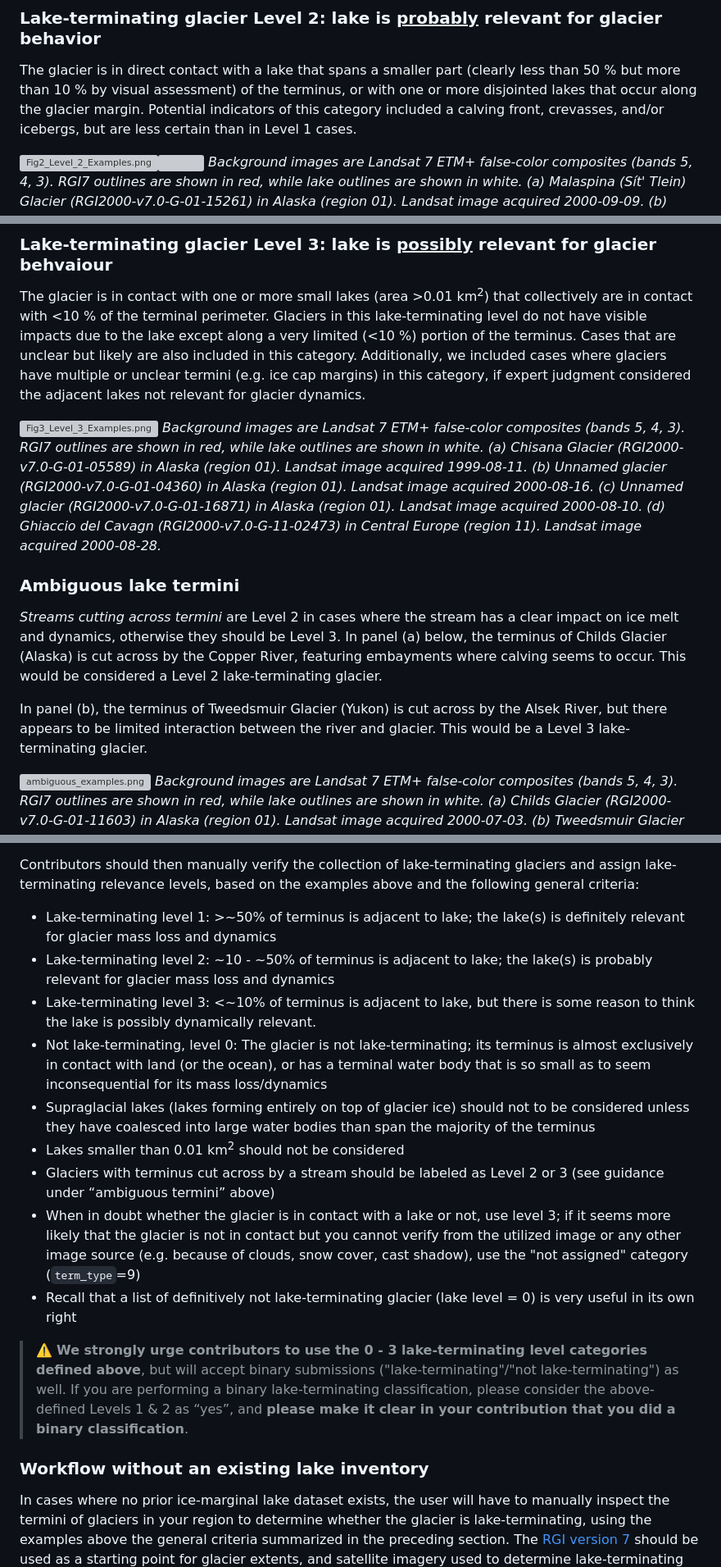
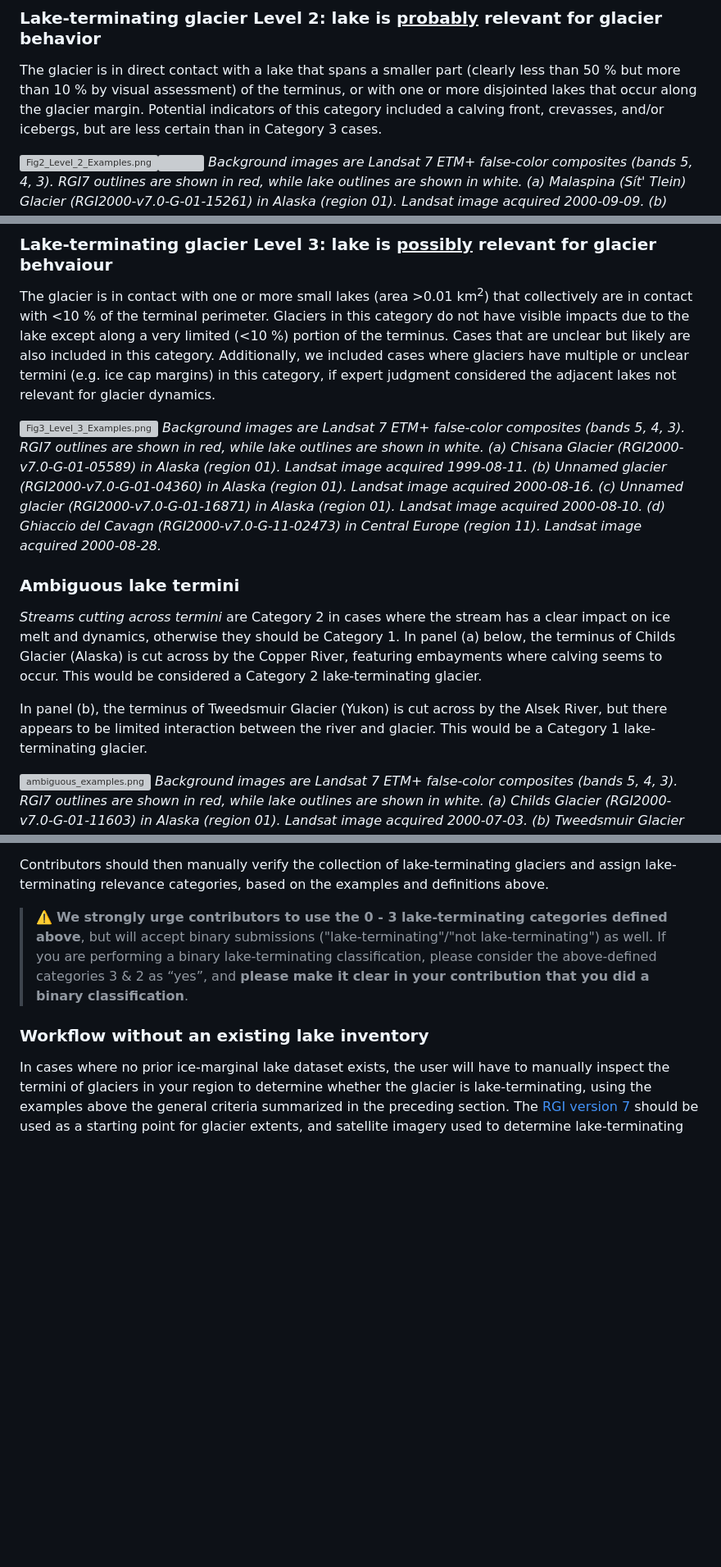
Before and after one commit to GLIMS-RGI/lake_terminating, a Markdown page: README.md, 3 parts joined by grey strips. Shown at 82% size. GitHub-like rendering; blank space fills up the shorter version; grey boxes are pictures that could not be loaded.

Commit message:
replace "level" with "category"
- replace level with category in most places; will update figure paths after merging with category branch
- remove repeated criteria
- update category values

```diff
--- a/README.md
+++ b/README.md
@@ -99,7 +100,7 @@ outlines are shown in white. (a) Alsek Glacier (RGI2000-v7.0-G-01-16980) in Alas
 The glacier is in direct contact with a lake that spans a smaller part (clearly less than 50 % but more than 10 % by
 visual assessment) of the terminus, or with one or more disjointed lakes that occur along the glacier margin. Potential
 indicators of this category included a calving front, crevasses, and/or icebergs, but are less certain than in
-Level 1 cases.
+Category 3 cases.
 
 ![Fig2_Level_2_Examples.png](essd/figures/Fig2_Level_2_Examples.png)![]()
 *Background images are Landsat 7 ETM+ false-color composites (bands 5, 4, 3). RGI7 outlines are shown in red, while lake
@@ -113,7 +114,7 @@ that is present most of the time but repeatedly drains as a glacial lake outburs
 ### Lake-terminating glacier Level 3: lake is <ins>possibly</ins> relevant for glacier behvaiour
 
 The glacier is in contact with one or more small lakes (area >0.01 km<sup>2</sup>) that collectively are in contact with
-<10 % of the terminal perimeter. Glaciers in this lake-terminating level do not have visible impacts due to the lake
+<10 % of the terminal perimeter. Glaciers in this category do not have visible impacts due to the lake
 except along a very limited (<10 %) portion of the terminus. Cases that are unclear but likely are also included in this
 category. Additionally, we included cases where glaciers have multiple or unclear termini (e.g. ice cap margins) in this
 category, if expert judgment considered the adjacent lakes not relevant for glacier dynamics.
@@ -128,13 +129,13 @@ del Cavagn (RGI2000-v7.0-G-11-02473) in Central Europe (region 11). Landsat imag
 
 ### Ambiguous lake termini
 
-*Streams cutting across termini* are Level 2 in cases where the stream has a clear impact on ice melt and dynamics,
-otherwise they should be Level 3. In panel (a) below, the terminus of Childs Glacier (Alaska) is cut across by the
-Copper River, featuring embayments where calving seems to occur. This would be considered a Level 2 lake-terminating
+*Streams cutting across termini* are Category 2 in cases where the stream has a clear impact on ice melt and dynamics,
+otherwise they should be Category 1. In panel (a) below, the terminus of Childs Glacier (Alaska) is cut across by the
+Copper River, featuring embayments where calving seems to occur. This would be considered a Category 2 lake-terminating
 glacier.
 
 In panel (b), the terminus of Tweedsmuir Glacier (Yukon) is cut across by the Alsek River, but there appears to be
-limited interaction between the river and glacier. This would be a Level 3 lake-terminating glacier.
+limited interaction between the river and glacier. This would be a Category 1 lake-terminating glacier.
 
 ![ambiguous_examples.png](examples/ambiguous_examples.png)
 *Background images are Landsat 7 ETM+ false-color composites (bands 5, 4, 3). RGI7 outlines are shown in red, while lake
@@ -187,29 +188,11 @@ The general workflow implemented in the script is:
    the join a `term_type` of 2 ("Lake-terminating").
 
 Contributors should then manually verify the collection of lake-terminating glaciers and assign lake-terminating relevance
-levels, based on the examples above and the following general criteria:
+categories, based on the examples and definitions above.
 
-- Lake-terminating level 1: >~50% of terminus is adjacent to lake; the lake(s) is definitely relevant for glacier mass
-  loss and dynamics
-- Lake-terminating level 2: ~10 - ~50% of terminus is adjacent to lake; the lake(s) is probably relevant for glacier
-  mass loss and dynamics
-- Lake-terminating level 3: <~10% of terminus is adjacent to lake, but there is some reason to think the lake is
-  possibly dynamically relevant.
-- Not lake-terminating, level 0: The glacier is not lake-terminating; its terminus is almost exclusively in contact with
-  land (or the ocean), or has a terminal water body that is so small as to seem inconsequential for its mass loss/dynamics
-- Supraglacial lakes (lakes forming entirely on top of glacier ice) should not to be considered unless they have coalesced
-  into large water bodies than span the majority of the terminus
-- Lakes smaller than 0.01 km<sup>2</sup> should not be considered
-- Glaciers with terminus cut across by a stream should be labeled as Level 2 or 3 (see guidance under “ambiguous termini”
-  above)
-- When in doubt whether the glacier is in contact with a lake or not, use level 3; if it seems more likely that the
-  glacier is not in contact but you cannot verify from the utilized image or any other image source (e.g. because of
-  clouds, snow cover, cast shadow), use the "not assigned" category (`term_type`=9)
-- Recall that a list of definitively not lake-terminating glacier (lake level = 0) is very useful in its own right
-
-> :warning: **We strongly urge contributors to use the 0 - 3 lake-terminating level categories defined above**, but will accept
+> :warning: **We strongly urge contributors to use the 0 - 3 lake-terminating categories defined above**, but will accept
 binary submissions ("lake-terminating"/"not lake-terminating") as well. If you are performing a binary lake-terminating
-classification, please consider the above-defined Levels 1 & 2 as “yes”, and
+classification, please consider the above-defined categories 3 & 2 as “yes”, and
 **please make it clear in your contribution that you did a binary classification**.
 
 ### Workflow without an existing lake inventory
```
Also changed, not shown: other parts of README.md (+20 -19 lines).
